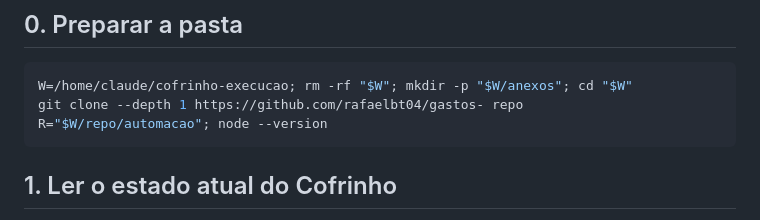
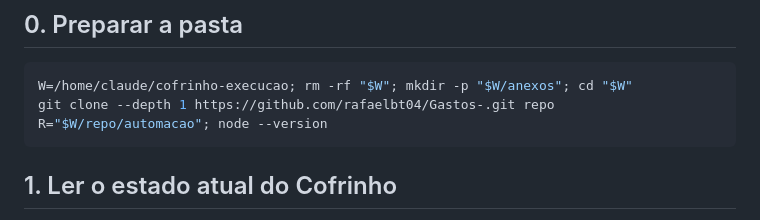
Before and after one commit to rafaelbt04/Gastos-, a Markdown page: automacao/AUTOMACAO.md, the part around the change. Rendered like a GitHub page.

Commit message:
Automação: endereço novo do repositório no roteiro
Co-Authored-By: Claude Opus 5.5 <noreply@anthropic.com>
Claude-Session: https://claude.ai/code/session_01FpaTsfw3WUWuBpXrWHWw3d

````diff
--- a/automacao/AUTOMACAO.md
+++ b/automacao/AUTOMACAO.md
@@ -14,7 +14,7 @@ Regras gerais:
 ## 0. Preparar a pasta
 ```bash
 W=/home/claude/cofrinho-execucao; rm -rf "$W"; mkdir -p "$W/anexos"; cd "$W"
-git clone --depth 1 https://github.com/rafaelbt04/gastos- repo
+git clone --depth 1 https://github.com/rafaelbt04/Gastos-.git repo
 R="$W/repo/automacao"; node --version
 ```
 
````
